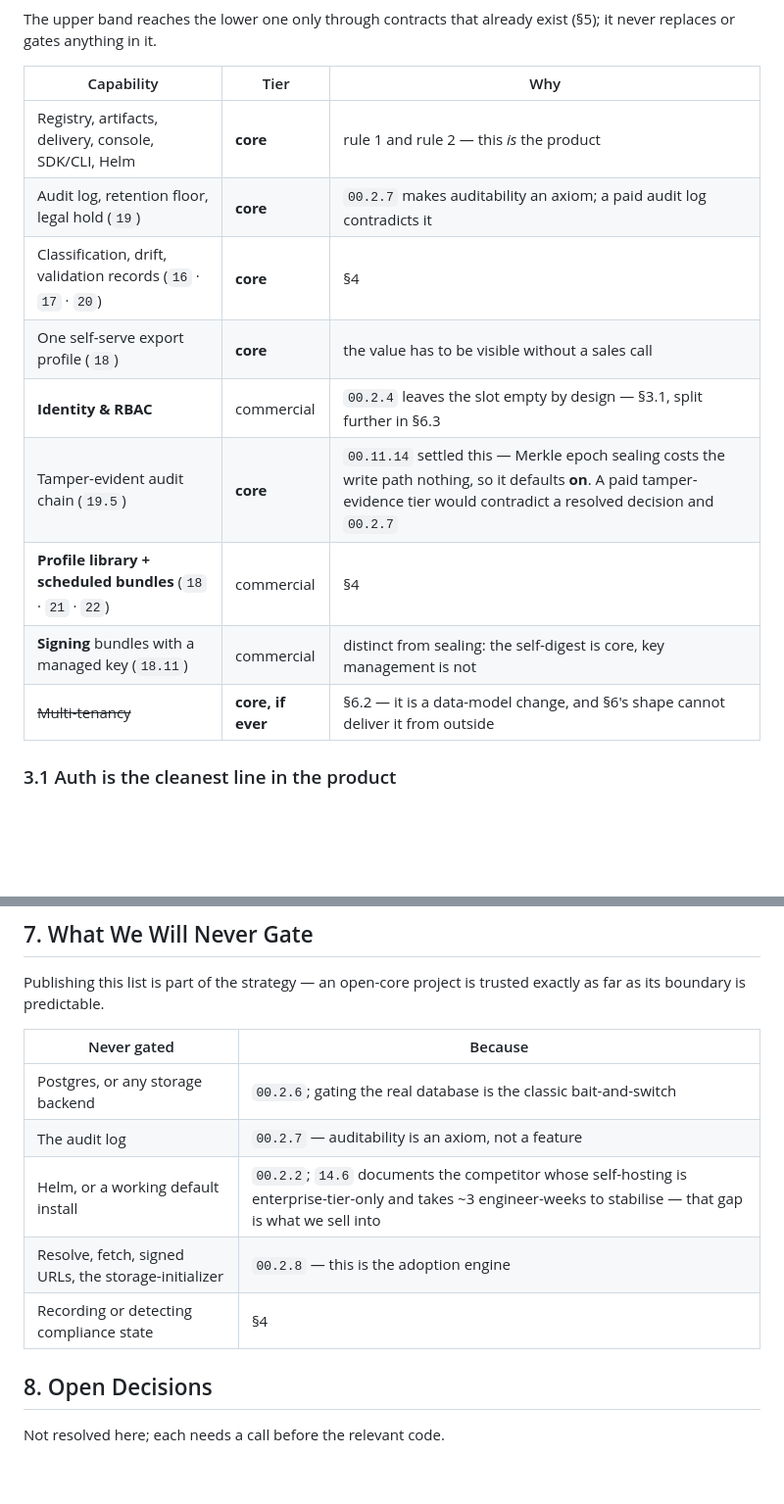
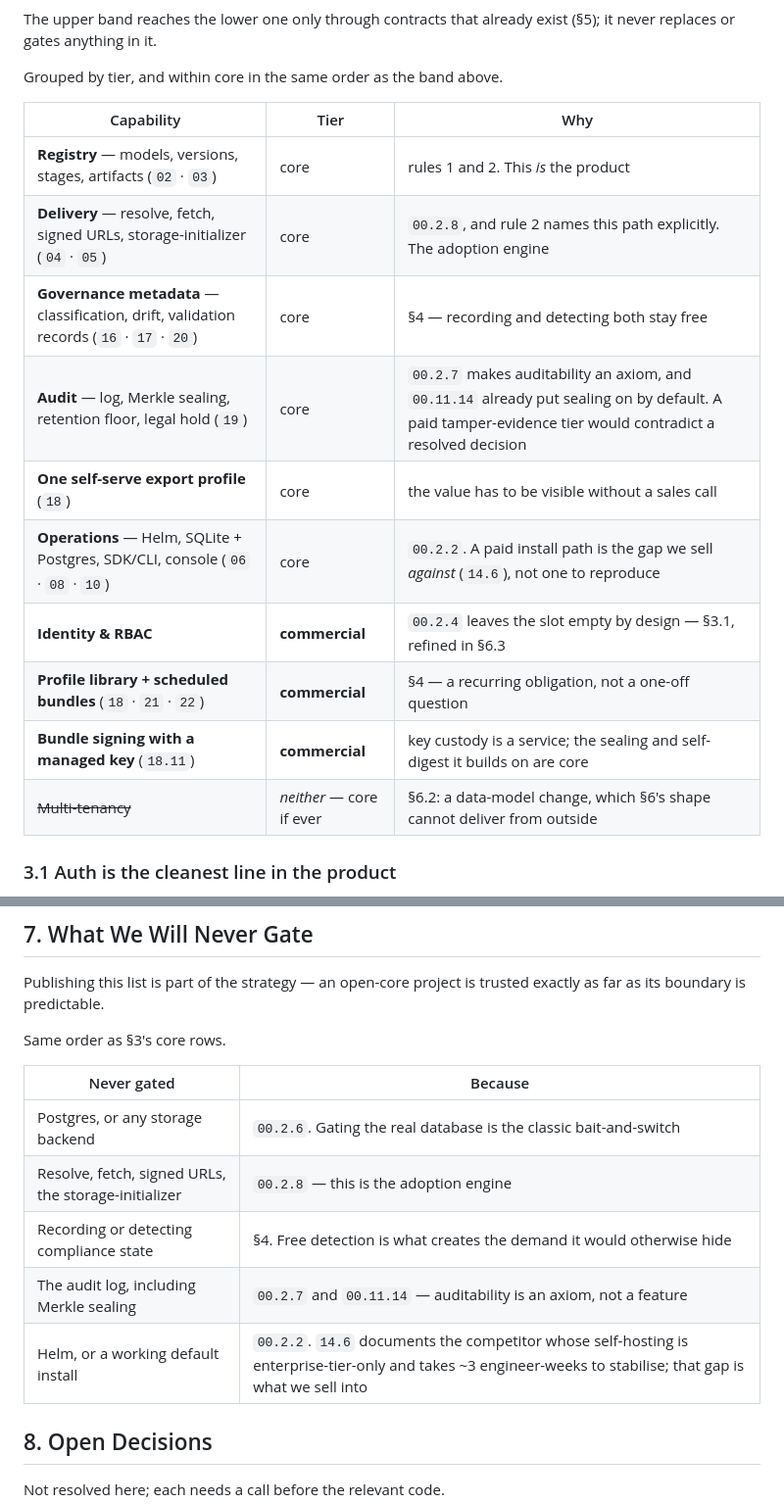
Before and after one commit to proseria-research/lineage, a Markdown page: docs/23-open-core-split.md, 2 parts joined by grey strips. Shown at 98% size. GitHub-like rendering; blank space fills up the shorter version.

Commit message:
docs(23): group the capability table by tier
The table had drifted out of order while the tiers were being revised: a core
row (tamper-evident audit) sat stranded between two commercial rows, and the
first row lumped registry, artifacts, delivery, console, SDK/CLI and Helm into
one cell.

- Group by tier, core first, and order the core rows to match the band diagram
  above them: registry, delivery, governance metadata, audit, export profile,
  operations.
- Split the grab-bag row into registry / delivery / operations, since delivery
  is named by rule 2 and operations by 00.2.2 — different justifications should
  not share a cell.
- Fold the tamper-evident row into the audit row; sealing and the audit log are
  one subject, settled by one decision (00.11.14).
- Add the export-profile node to the diagram so it and the table carry the same
  six core items in the same order.
- Reorder §7's never-gated list to the same arc.

Co-Authored-By: Claude Opus 5 (1M context) <noreply@anthropic.com>

```diff
--- a/docs/23-open-core-split.md
+++ b/docs/23-open-core-split.md
@@ -68,17 +68,20 @@ flowchart TB
 The upper band reaches the lower one only through contracts that already exist (§5); it never
 replaces or gates anything in it.
 
+Grouped by tier, and within core in the same order as the band above.
+
 | Capability | Tier | Why |
 |---|---|---|
-| Registry, artifacts, delivery, console, SDK/CLI, Helm | **core** | rule 1 and rule 2 — this *is* the product |
-| Audit log, retention floor, legal hold (`19`) | **core** | `00.2.7` makes auditability an axiom; a paid audit log contradicts it |
-| Classification, drift, validation records (`16` · `17` · `20`) | **core** | §4 |
-| One self-serve export profile (`18`) | **core** | the value has to be visible without a sales call |
-| **Identity & RBAC** | commercial | `00.2.4` leaves the slot empty by design — §3.1, split further in §6.3 |
-| Tamper-evident audit chain (`19.5`) | **core** | `00.11.14` settled this — Merkle epoch sealing costs the write path nothing, so it defaults **on**. A paid tamper-evidence tier would contradict a resolved decision and `00.2.7` |
-| **Profile library + scheduled bundles** (`18` · `21` · `22`) | commercial | §4 |
-| **Signing** bundles with a managed key (`18.11`) | commercial | distinct from sealing: the self-digest is core, key management is not |
-| ~~Multi-tenancy~~ | **core, if ever** | §6.2 — it is a data-model change, and §6's shape cannot deliver it from outside |
+| **Registry** — models, versions, stages, artifacts (`02` · `03`) | core | rules 1 and 2. This *is* the product |
+| **Delivery** — resolve, fetch, signed URLs, storage-initializer (`04` · `05`) | core | `00.2.8`, and rule 2 names this path explicitly. The adoption engine |
+| **Governance metadata** — classification, drift, validation records (`16` · `17` · `20`) | core | §4 — recording and detecting both stay free |
+| **Audit** — log, Merkle sealing, retention floor, legal hold (`19`) | core | `00.2.7` makes auditability an axiom, and `00.11.14` already put sealing on by default. A paid tamper-evidence tier would contradict a resolved decision |
+| **One self-serve export profile** (`18`) | core | the value has to be visible without a sales call |
+| **Operations** — Helm, SQLite + Postgres, SDK/CLI, console (`06` · `08` · `10`) | core | `00.2.2`. A paid install path is the gap we sell *against* (`14.6`), not one to reproduce |
+| **Identity & RBAC** | **commercial** | `00.2.4` leaves the slot empty by design — §3.1, refined in §6.3 |
+| **Profile library + scheduled bundles** (`18` · `21` · `22`) | **commercial** | §4 — a recurring obligation, not a one-off question |
+| **Bundle signing with a managed key** (`18.11`) | **commercial** | key custody is a service; the sealing and self-digest it builds on are core |
+| ~~Multi-tenancy~~ | *neither* — core if ever | §6.2: a data-model change, which §6's shape cannot deliver from outside |
 
 ### 3.1 Auth is the cleanest line in the product
 
@@ -274,13 +277,15 @@ anyone can read.**
 Publishing this list is part of the strategy — an open-core project is trusted exactly as far
 as its boundary is predictable.
 
+Same order as §3's core rows.
+
 | Never gated | Because |
 |---|---|
-| Postgres, or any storage backend | `00.2.6`; gating the real database is the classic bait-and-switch |
-| The audit log | `00.2.7` — auditability is an axiom, not a feature |
-| Helm, or a working default install | `00.2.2`; `14.6` documents the competitor whose self-hosting is enterprise-tier-only and takes ~3 engineer-weeks to stabilise — that gap is what we sell into |
+| Postgres, or any storage backend | `00.2.6`. Gating the real database is the classic bait-and-switch |
 | Resolve, fetch, signed URLs, the storage-initializer | `00.2.8` — this is the adoption engine |
-| Recording or detecting compliance state | §4 |
+| Recording or detecting compliance state | §4. Free detection is what creates the demand it would otherwise hide |
+| The audit log, including Merkle sealing | `00.2.7` and `00.11.14` — auditability is an axiom, not a feature |
+| Helm, or a working default install | `00.2.2`. `14.6` documents the competitor whose self-hosting is enterprise-tier-only and takes ~3 engineer-weeks to stabilise; that gap is what we sell into |
 
 ## 8. Open Decisions
 
```
Also changed, not shown: other parts of docs/23-open-core-split.md (+1 -1 lines).
